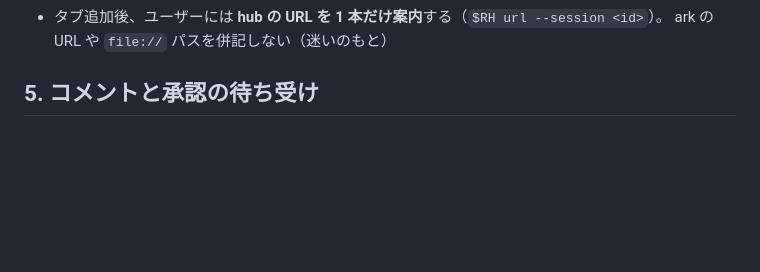
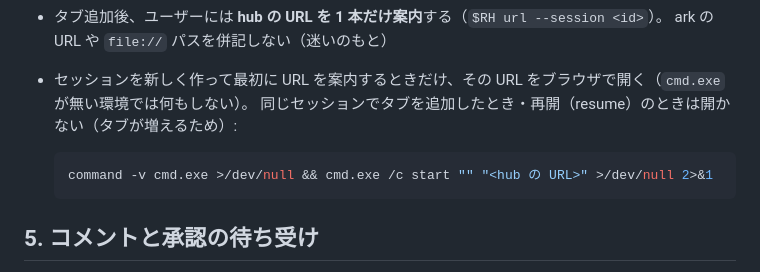
Before and after one commit to kou000/agent-review-kit, a Markdown page: skills/my-review-hub/SKILL.md, the part around the change. GitHub-like rendering; blank space fills up the shorter version.

````diff
--- a/skills/my-review-hub/SKILL.md
+++ b/skills/my-review-hub/SKILL.md
@@ -165,6 +165,12 @@ $RH add-tab --session TICKET-123 --id e2e-report --title "E2E結果" \
   使わない**（プランモードだと計画が hub に出せず、承認ゲートが二重になるため）
 - タブ追加後、ユーザーには **hub の URL を 1 本だけ案内**する（`$RH url --session <id>`）。
   ark の URL や `file://` パスを併記しない（迷いのもと）
+- セッションを新しく作って最初に URL を案内するときだけ、その URL をブラウザで開く（`cmd.exe` が無い環境では何もしない）。
+  同じセッションでタブを追加したとき・再開（resume）のときは開かない（タブが増えるため）:
+
+  ```bash
+  command -v cmd.exe >/dev/null && cmd.exe /c start "" "<hub の URL>" >/dev/null 2>&1
+  ```
 
 ## 5. コメントと承認の待ち受け
 
````
Also changed, not shown: skills/my-interactive-review/SKILL.md (+7 -0 lines).
